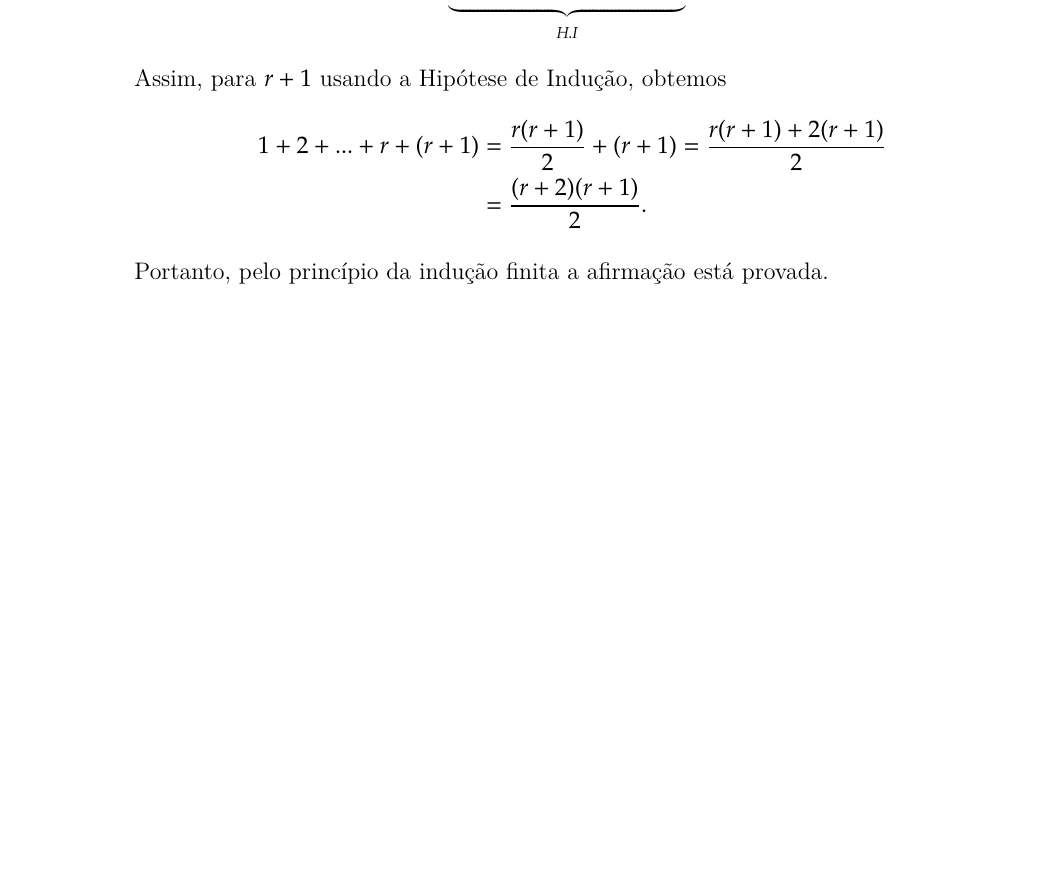
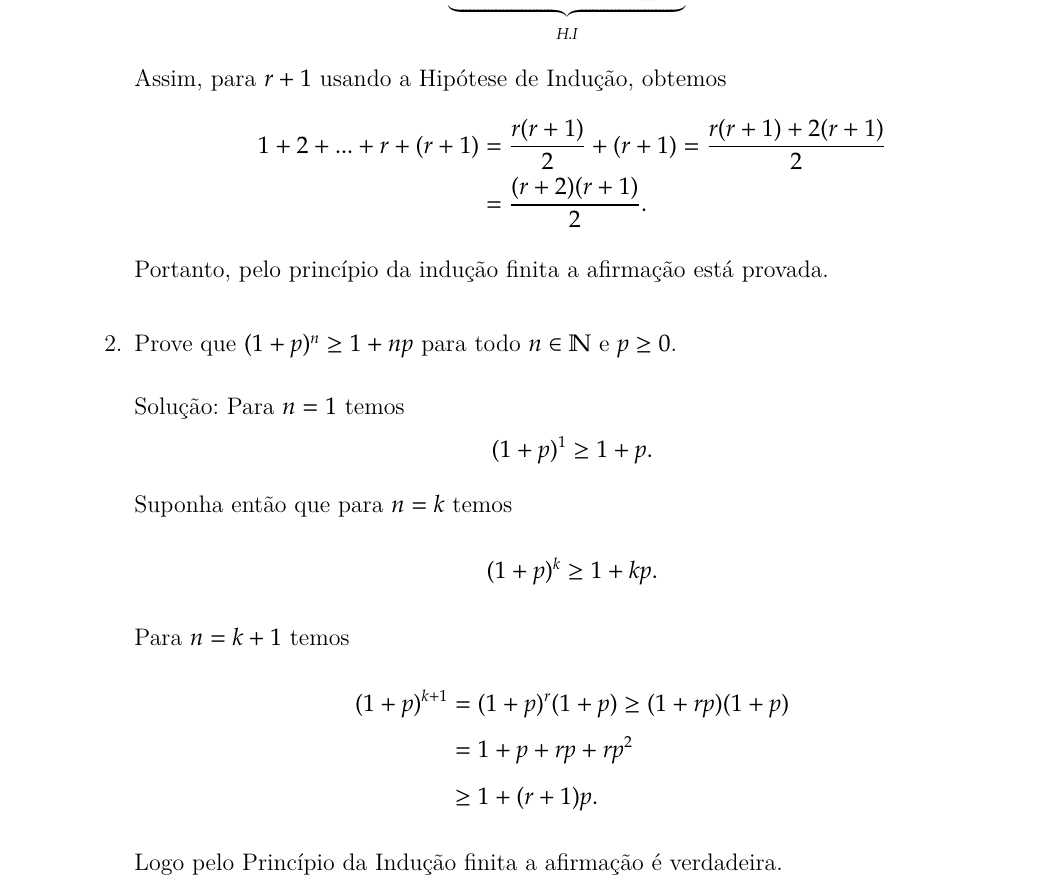
Before and after one commit to jfreitasunb/Algebra-1, a LaTeX book (Algebra_1.tex, which reads numeros-inteiros.tex): part of page 24 of 75, cut so that both start at the same text, the shorter picture padded with empty space. Compiled offline with XeLaTeX.

Commit message:
Inclusão de segundo exemplo de indução finita.

```diff
--- a/numeros-inteiros.tex
+++ b/numeros-inteiros.tex
@@ -108,6 +108,23 @@ Dado $a \in \Z$, suponhamos que para cada $n\geq a$ esteja associada uma proposi
 				&= \frac{(r+2)(r+1)}{2}.
 			\end{align*}
 			Portanto, pelo princ{\'\i}pio da indu{\c c}{\~a}o finita a afirmação está provada.
+		\end{solucao}
+
+		\item Prove que $(1 + p)^n \ge 1 + np$ para todo $n \in \n$ e $p \ge 0$.
+		\begin{solucao}
+			Para $n = 1$ temos
+			\[
+				(1 + p)^1 \ge 1 + p.
+			\]
+			Suponha então que para $n = k$ temos
+			\[
+				(1 + p)^k \ge 1 + kp.
+			\]
+			Para $n = k + 1$ temos
+			\begin{align*}
+				(1 + p)^{k + 1} &= (1 + p)^r(1 + p) \ge (1 + rp)(1 + p) \\ &= 1 + p + rp + rp^2 \\ &\ge 1 + (r + 1)p.
+			\end{align*}
+			Logo pelo Princípio da Indução finita a afirmação é verdadeira.
 		\end{solucao}
 	\end{enumerate}
 \end{exemplos}
```
